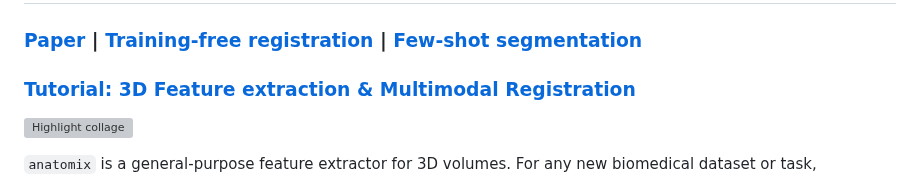
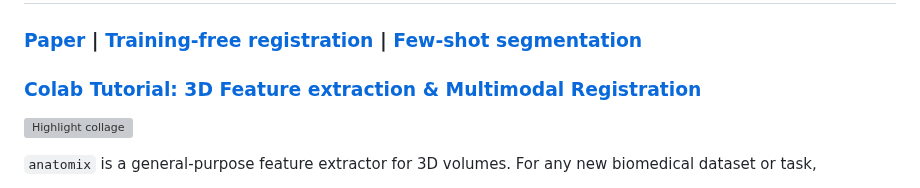
Before and after one commit to neel-dey/anatomix, a Markdown page: README.md, the part around the change. Rendered like a GitHub page; grey boxes are pictures that could not be loaded.

Commit message:
add Colab for feature extraction and registration

```diff
--- a/README.md
+++ b/README.md
@@ -1,7 +1,7 @@
 # anatomix
 
 ### [Paper](https://arxiv.org/abs/2411.02372) | [Training-free registration](https://github.com/neel-dey/anatomix/tree/main/anatomix/registration) | [Few-shot segmentation](https://github.com/neel-dey/anatomix/tree/main/anatomix/segmentation)
-### [Tutorial: 3D Feature extraction & Multimodal Registration](https://colab.research.google.com/drive/1shivu4GtUoiDzDrE9RKD1RuEm3OqXJuD?usp=sharing)
+### [Colab Tutorial: 3D Feature extraction & Multimodal Registration](https://colab.research.google.com/drive/1shivu4GtUoiDzDrE9RKD1RuEm3OqXJuD?usp=sharing)
 
 ![Highlight collage](https://www.neeldey.com/files/anatomix_github_highlight.png)
 
```
